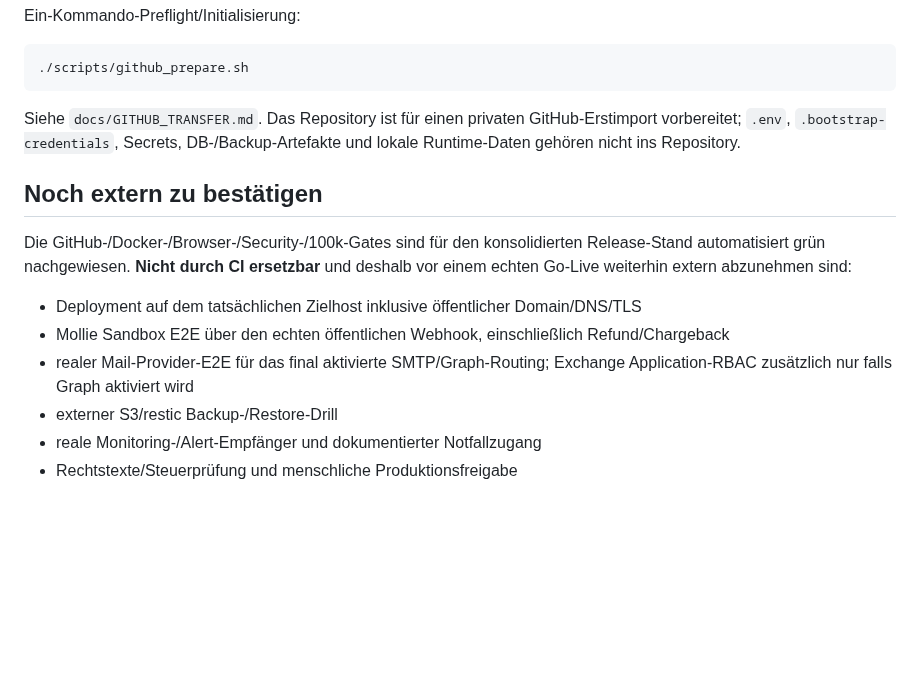
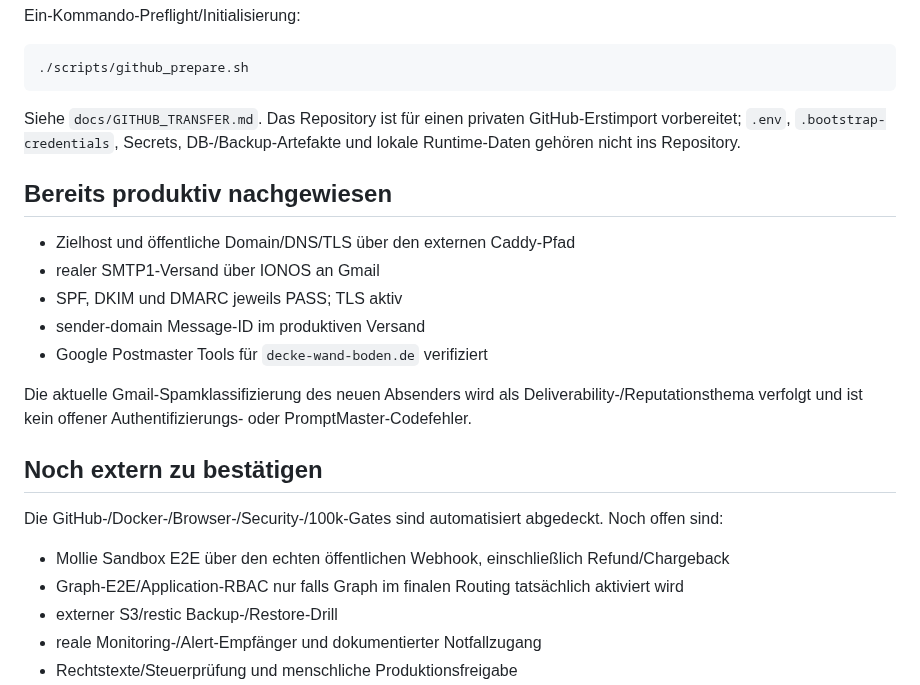
Before and after one commit to deckewandboden/prompmaster, a Markdown page: README.md, the part around the change. Rendered like a GitHub page; blank space fills up the shorter version.

Commit message:
Mark verified production host and SMTP gates complete

```diff
--- a/README.md
+++ b/README.md
@@ -165,13 +165,24 @@ Ein-Kommando-Preflight/Initialisierung:
 
 Siehe `docs/GITHUB_TRANSFER.md`. Das Repository ist für einen privaten GitHub-Erstimport vorbereitet; `.env`, `.bootstrap-credentials`, Secrets, DB-/Backup-Artefakte und lokale Runtime-Daten gehören nicht ins Repository.
 
+## Bereits produktiv nachgewiesen
+
+- Zielhost und öffentliche Domain/DNS/TLS über den externen Caddy-Pfad
+- realer SMTP1-Versand über IONOS an Gmail
+- SPF, DKIM und DMARC jeweils PASS; TLS aktiv
+- sender-domain Message-ID im produktiven Versand
+- Google Postmaster Tools für `decke-wand-boden.de` verifiziert
+
+Die aktuelle Gmail-Spamklassifizierung des neuen Absenders wird als
+Deliverability-/Reputationsthema verfolgt und ist kein offener
+Authentifizierungs- oder PromptMaster-Codefehler.
+
 ## Noch extern zu bestätigen
 
-Die GitHub-/Docker-/Browser-/Security-/100k-Gates sind für den konsolidierten Release-Stand automatisiert grün nachgewiesen. **Nicht durch CI ersetzbar** und deshalb vor einem echten Go-Live weiterhin extern abzunehmen sind:
+Die GitHub-/Docker-/Browser-/Security-/100k-Gates sind automatisiert abgedeckt. Noch offen sind:
 
-- Deployment auf dem tatsächlichen Zielhost inklusive öffentlicher Domain/DNS/TLS
 - Mollie Sandbox E2E über den echten öffentlichen Webhook, einschließlich Refund/Chargeback
-- realer Mail-Provider-E2E für das final aktivierte SMTP/Graph-Routing; Exchange Application-RBAC zusätzlich nur falls Graph aktiviert wird
+- Graph-E2E/Application-RBAC nur falls Graph im finalen Routing tatsächlich aktiviert wird
 - externer S3/restic Backup-/Restore-Drill
 - reale Monitoring-/Alert-Empfänger und dokumentierter Notfallzugang
 - Rechtstexte/Steuerprüfung und menschliche Produktionsfreigabe
```
